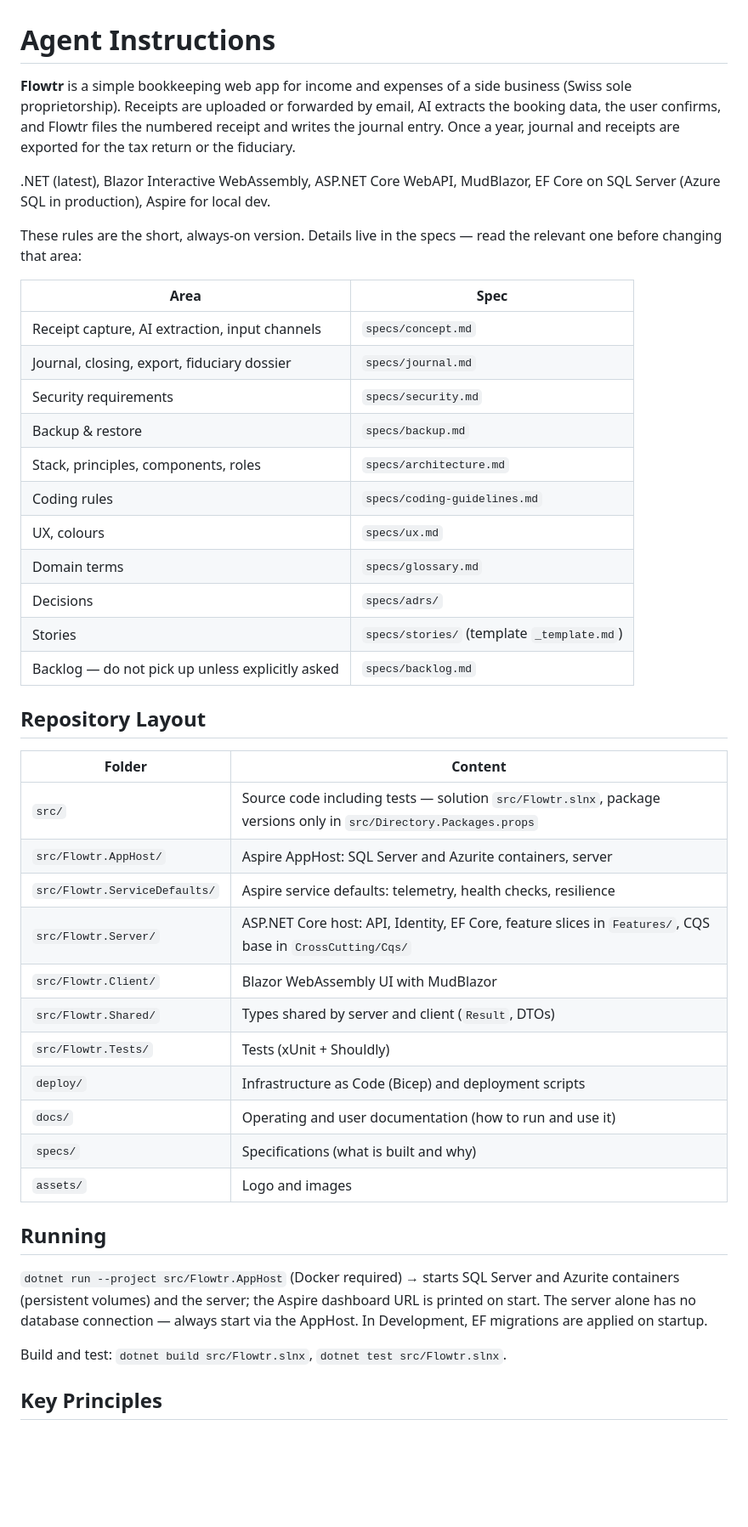
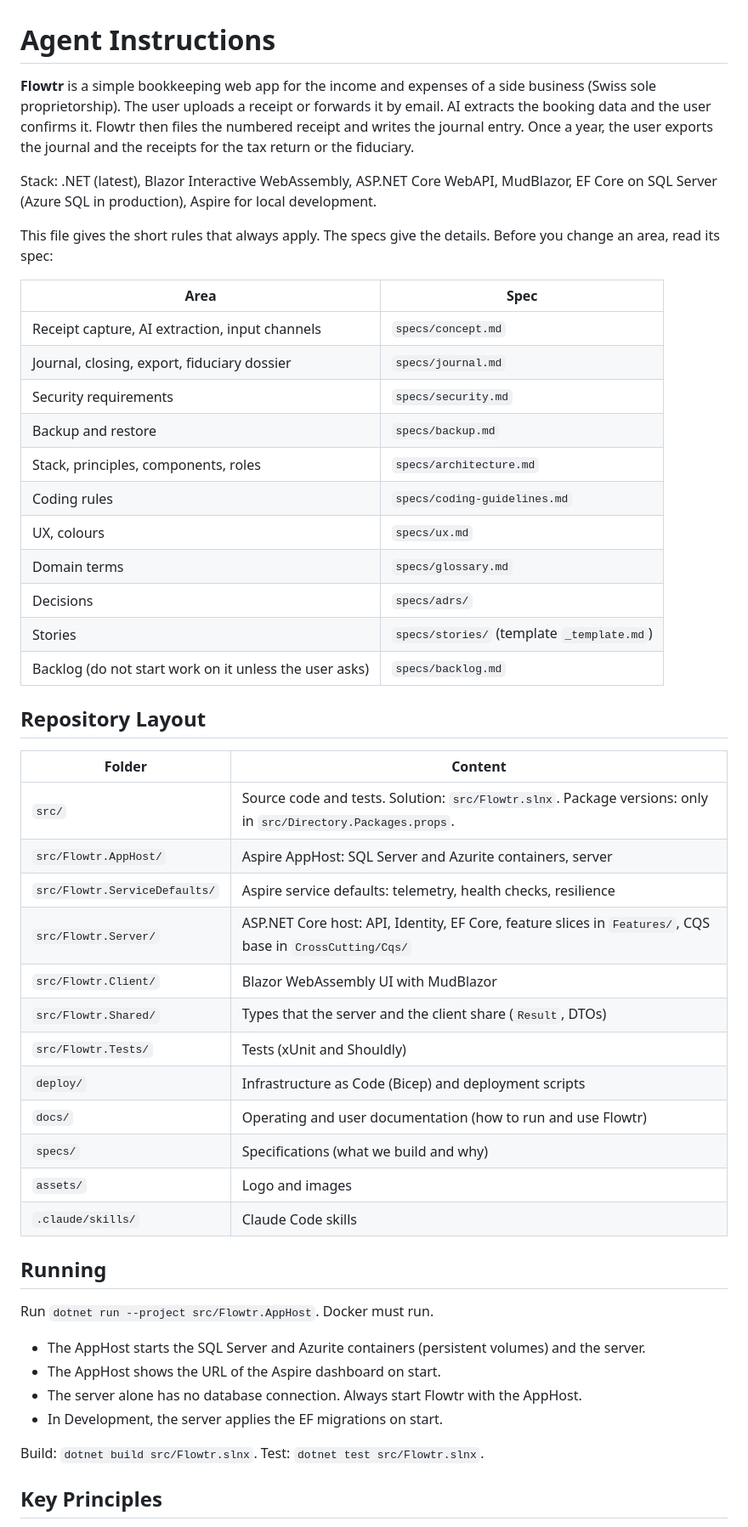
Before and after one commit to mduu/Flowtr, a Markdown page: AGENTS.md, the part around one of its changes. Shown at 85% size. Rendered like a GitHub page; blank space fills up the shorter version.

```diff
--- a/AGENTS.md
+++ b/AGENTS.md
@@ -1,46 +1,52 @@
 # Agent Instructions
 
-**Flowtr** is a simple bookkeeping web app for income and expenses of a side business (Swiss sole proprietorship). Receipts are uploaded or forwarded by email, AI extracts the booking data, the user confirms, and Flowtr files the numbered receipt and writes the journal entry. Once a year, journal and receipts are exported for the tax return or the fiduciary.
+**Flowtr** is a simple bookkeeping web app for the income and expenses of a side business (Swiss sole proprietorship). The user uploads a receipt or forwards it by email. AI extracts the booking data and the user confirms it. Flowtr then files the numbered receipt and writes the journal entry. Once a year, the user exports the journal and the receipts for the tax return or the fiduciary.
 
-.NET (latest), Blazor Interactive WebAssembly, ASP.NET Core WebAPI, MudBlazor, EF Core on SQL Server (Azure SQL in production), Aspire for local dev.
+Stack: .NET (latest), Blazor Interactive WebAssembly, ASP.NET Core WebAPI, MudBlazor, EF Core on SQL Server (Azure SQL in production), Aspire for local development.
 
-These rules are the short, always-on version. Details live in the specs — read the relevant one before changing that area:
+This file gives the short rules that always apply. The specs give the details. Before you change an area, read its spec:
 
 | Area | Spec |
 |---|---|
 | Receipt capture, AI extraction, input channels | `specs/concept.md` |
 | Journal, closing, export, fiduciary dossier | `specs/journal.md` |
 | Security requirements | `specs/security.md` |
-| Backup & restore | `specs/backup.md` |
+| Backup and restore | `specs/backup.md` |
 | Stack, principles, components, roles | `specs/architecture.md` |
 | Coding rules | `specs/coding-guidelines.md` |
 | UX, colours | `specs/ux.md` |
 | Domain terms | `specs/glossary.md` |
 | Decisions | `specs/adrs/` |
 | Stories | `specs/stories/` (template `_template.md`) |
-| Backlog — do not pick up unless explicitly asked | `specs/backlog.md` |
+| Backlog (do not start work on it unless the user asks) | `specs/backlog.md` |
 
 ## Repository Layout
 
 | Folder | Content |
 |---|---|
-| `src/` | Source code including tests — solution `src/Flowtr.slnx`, package versions only in `src/Directory.Packages.props` |
+| `src/` | Source code and tests. Solution: `src/Flowtr.slnx`. Package versions: only in `src/Directory.Packages.props`. |
 | `src/Flowtr.AppHost/` | Aspire AppHost: SQL Server and Azurite containers, server |
 | `src/Flowtr.ServiceDefaults/` | Aspire service defaults: telemetry, health checks, resilience |
 | `src/Flowtr.Server/` | ASP.NET Core host: API, Identity, EF Core, feature slices in `Features/`, CQS base in `CrossCutting/Cqs/` |
 | `src/Flowtr.Client/` | Blazor WebAssembly UI with MudBlazor |
-| `src/Flowtr.Shared/` | Types shared by server and client (`Result`, DTOs) |
-| `src/Flowtr.Tests/` | Tests (xUnit + Shouldly) |
+| `src/Flowtr.Shared/` | Types that the server and the client share (`Result`, DTOs) |
+| `src/Flowtr.Tests/` | Tests (xUnit and Shouldly) |
 | `deploy/` | Infrastructure as Code (Bicep) and deployment scripts |
-| `docs/` | Operating and user documentation (how to run and use it) |
-| `specs/` | Specifications (what is built and why) |
+| `docs/` | Operating and user documentation (how to run and use Flowtr) |
+| `specs/` | Specifications (what we build and why) |
 | `assets/` | Logo and images |
+| `.claude/skills/` | Claude Code skills |
 
 ## Running
 
-`dotnet run --project src/Flowtr.AppHost` (Docker required) → starts SQL Server and Azurite containers (persistent volumes) and the server; the Aspire dashboard URL is printed on start. The server alone has no database connection — always start via the AppHost. In Development, EF migrations are applied on startup.
+Run `dotnet run --project src/Flowtr.AppHost`. Docker must run.
 
-Build and test: `dotnet build src/Flowtr.slnx`, `dotnet test src/Flowtr.slnx`.
+- The AppHost starts the SQL Server and Azurite containers (persistent volumes) and the server.
+- The AppHost shows the URL of the Aspire dashboard on start.
+- The server alone has no database connection. Always start Flowtr with the AppHost.
+- In Development, the server applies the EF migrations on start.
+
+Build: `dotnet build src/Flowtr.slnx`. Test: `dotnet test src/Flowtr.slnx`.
 
 ## Key Principles
 
```
Also changed, not shown: other parts of AGENTS.md (+24 -14 lines).
